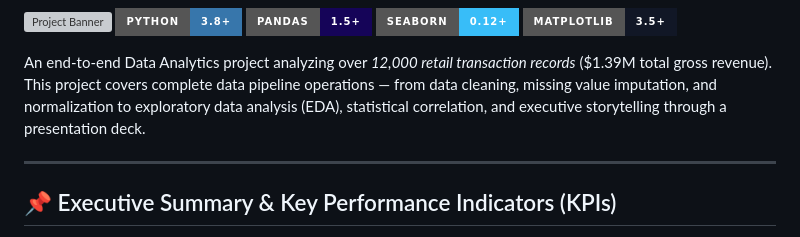
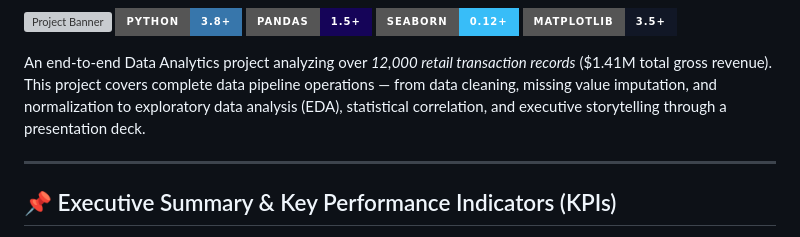
Before and after one commit to Mohammadshadab1/ecommerce-sales-customer-analysis, a Markdown page: README.md, the part around one of its changes. Drawn GitHub-style; badges without logos; grey boxes are pictures that could not be loaded.

Commit message:
Change banner image to SVG and update revenue figure
Updated project banner image format and corrected total gross revenue.

```diff
--- a/README.md
+++ b/README.md
@@ -4,7 +4,7 @@
 [![Seaborn](https://img.shields.io/badge/Seaborn-0.12%2B-38BDF8?style=for-the-badge)](https://seaborn.pydata.org/)
 [![Matplotlib](https://img.shields.io/badge/Matplotlib-3.5%2B-111726?style=for-the-badge)](https://matplotlib.org/)
 
-An end-to-end Data Analytics project analyzing over *12,000 retail transaction records* ($1.39M total gross revenue). This project covers complete data pipeline operations — from data cleaning, missing value imputation, and normalization to exploratory data analysis (EDA), statistical correlation, and executive storytelling through a presentation deck.
+An end-to-end Data Analytics project analyzing over *12,000 retail transaction records* ($1.41M total gross revenue). This project covers complete data pipeline operations — from data cleaning, missing value imputation, and normalization to exploratory data analysis (EDA), statistical correlation, and executive storytelling through a presentation deck.
 
 ---
 
```
Also changed, not shown: other parts of README.md (+1 -1 lines).
